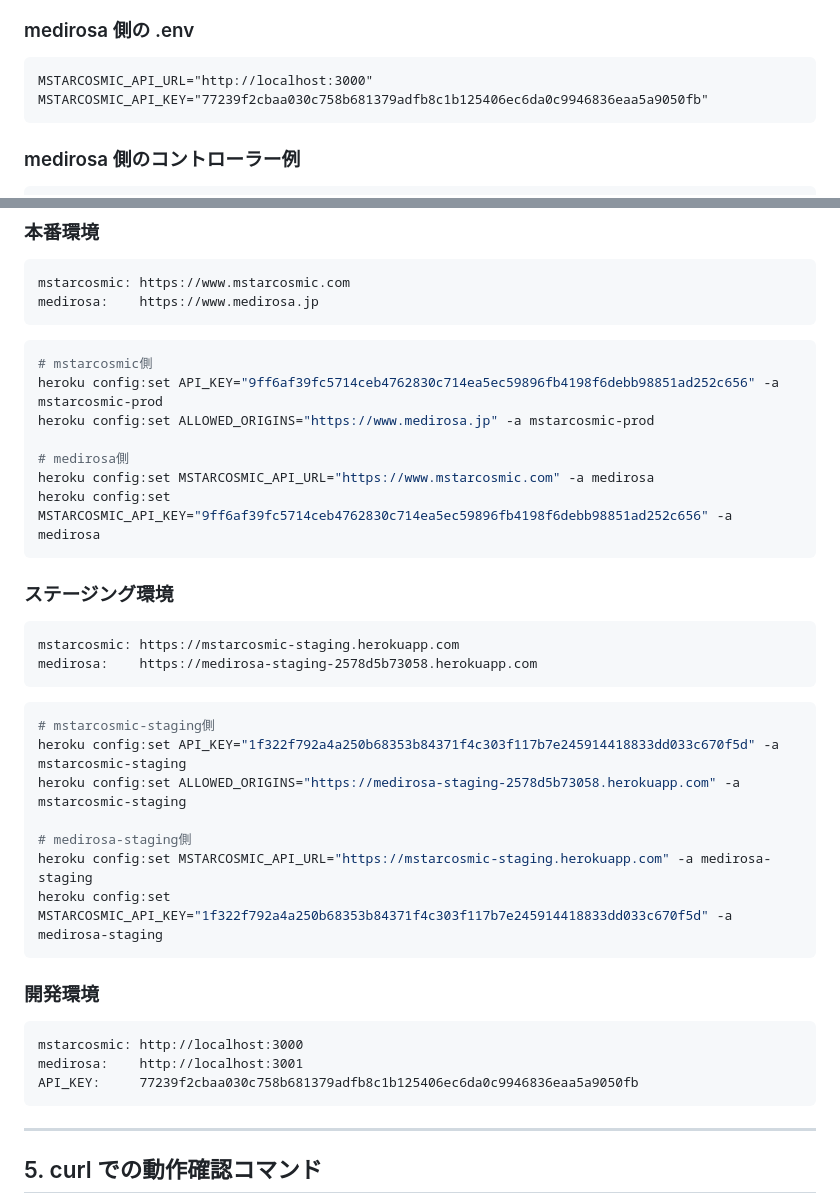
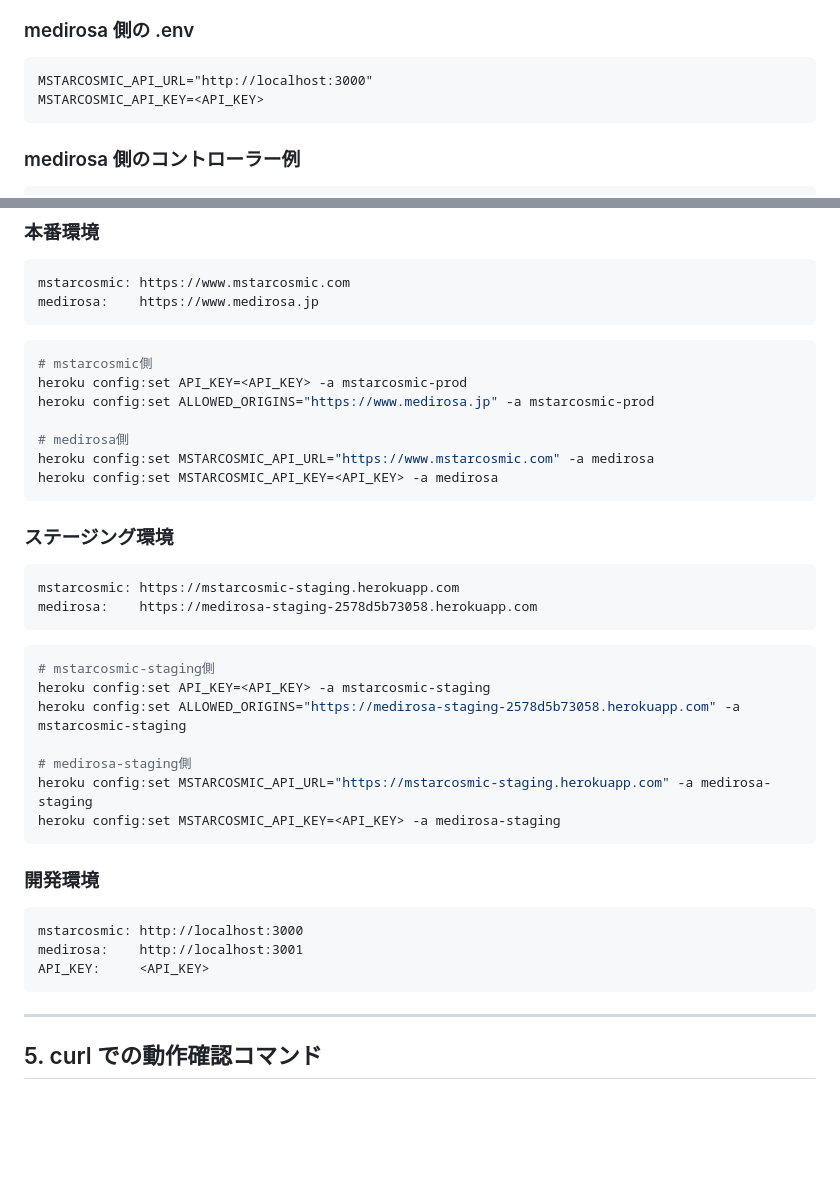
Before and after one commit to matsushita-masahiro/mstarcosmic_prod_new, a Markdown page: API_IMPLEMENTATION_GUIDE.md, 2 parts joined by grey strips. Rendered like a GitHub page; blank space fills up the shorter version.

Commit message:
docs: API_IMPLEMENTATION_GUIDE のAPIキーをプレースホルダに置き換える
公開リポジトリに実キーが平文で残っていた。鍵は本番・staging とも
ローテーション済みで旧キーは無効。履歴には残るが実害はない。

````diff
--- a/API_IMPLEMENTATION_GUIDE.md
+++ b/API_IMPLEMENTATION_GUIDE.md
@@ -136,7 +136,7 @@ gem 'faraday'
 
 ```
 MSTARCOSMIC_API_URL="http://localhost:3000"
-MSTARCOSMIC_API_KEY="77239f2cbaa030c758b681379adfb8c1b125406ec6da0c9946836eaa5a9050fb"
+MSTARCOSMIC_API_KEY=<API_KEY>
 ```
 
 ### medirosa 側のコントローラー例
@@ -198,12 +198,12 @@ medirosa:    https://www.medirosa.jp
 
 ```bash
 # mstarcosmic側
-heroku config:set API_KEY="9ff6af39fc5714ceb4762830c714ea5ec59896fb4198f6debb98851ad252c656" -a mstarcosmic-prod
+heroku config:set API_KEY=<API_KEY> -a mstarcosmic-prod
 heroku config:set ALLOWED_ORIGINS="https://www.medirosa.jp" -a mstarcosmic-prod
 
 # medirosa側
 heroku config:set MSTARCOSMIC_API_URL="https://www.mstarcosmic.com" -a medirosa
-heroku config:set MSTARCOSMIC_API_KEY="9ff6af39fc5714ceb4762830c714ea5ec59896fb4198f6debb98851ad252c656" -a medirosa
+heroku config:set MSTARCOSMIC_API_KEY=<API_KEY> -a medirosa
 ```
 
 ### ステージング環境
@@ -215,12 +215,12 @@ medirosa:    https://medirosa-staging-2578d5b73058.herokuapp.com
 
 ```bash
 # mstarcosmic-staging側
-heroku config:set API_KEY="1f322f792a4a250b68353b84371f4c303f117b7e245914418833dd033c670f5d" -a mstarcosmic-staging
+heroku config:set API_KEY=<API_KEY> -a mstarcosmic-staging
 heroku config:set ALLOWED_ORIGINS="https://medirosa-staging-2578d5b73058.herokuapp.com" -a mstarcosmic-staging
 
 # medirosa-staging側
 heroku config:set MSTARCOSMIC_API_URL="https://mstarcosmic-staging.herokuapp.com" -a medirosa-staging
-heroku config:set MSTARCOSMIC_API_KEY="1f322f792a4a250b68353b84371f4c303f117b7e245914418833dd033c670f5d" -a medirosa-staging
+heroku config:set MSTARCOSMIC_API_KEY=<API_KEY> -a medirosa-staging
 ```
 
 ### 開発環境
@@ -228,7 +228,7 @@ heroku config:set MSTARCOSMIC_API_KEY="1f322f792a4a250b68353b84371f4c303f117b7e2
 ```
 mstarcosmic: http://localhost:3000
 medirosa:    http://localhost:3001
-API_KEY:     77239f2cbaa030c758b681379adfb8c1b125406ec6da0c9946836eaa5a9050fb
+API_KEY:     <API_KEY>
 ```
 
 ---
````
